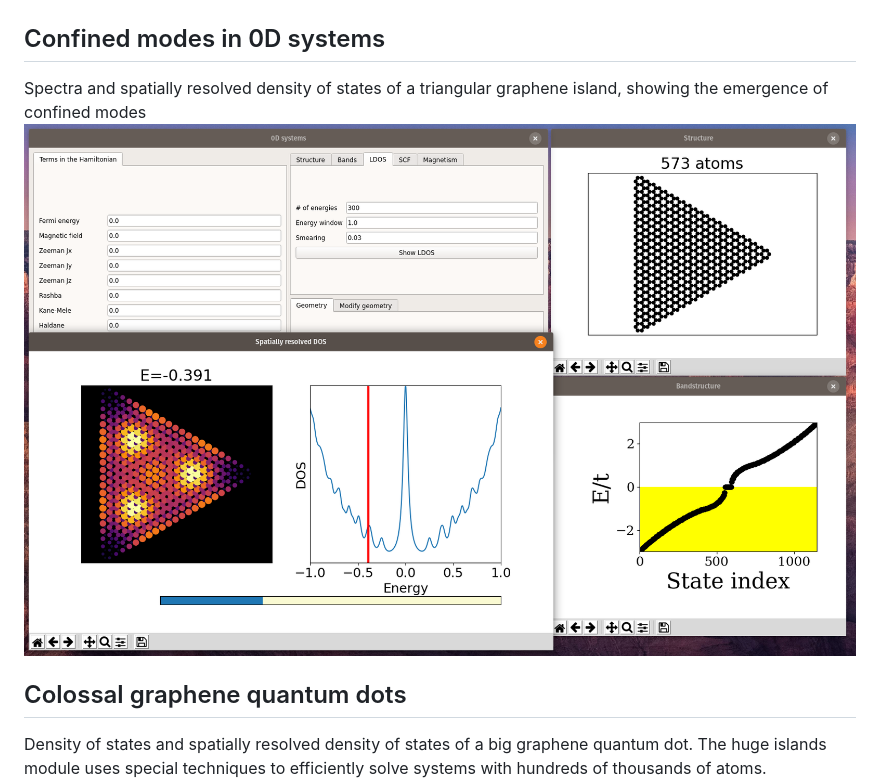
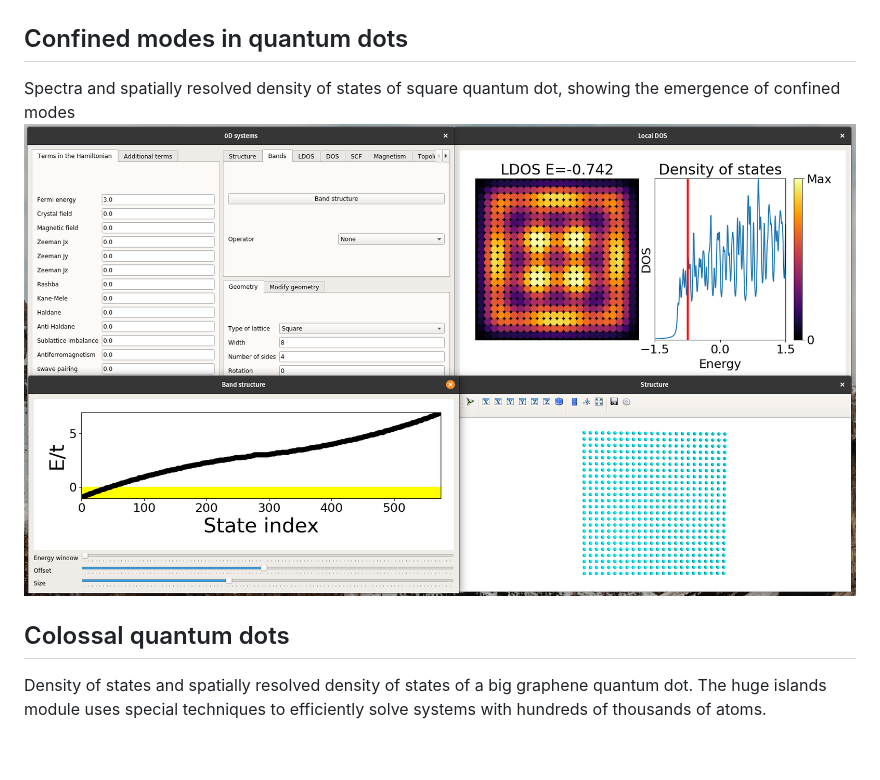
Before and after one commit to joselado/quantum-lattice, a Markdown page: README.md, the part around one of its changes. Drawn GitHub-style; pictures changed too: screenshots/island.png; blank space fills up the shorter version.

```diff
--- a/README.md
+++ b/README.md
@@ -132,12 +132,12 @@ Band structure of a slab of a 3D nodal line semimetal in a diamond lattice, show
 ![Alt text](screenshots/nodalline.png?raw=true "Magnetism in zigzag nanoribbons")
 
 
-## Confined modes in 0D systems
-Spectra and spatially resolved density of states of a triangular graphene island, showing the emergence of confined modes
-![Alt text](screenshots/island.png?raw=true "Confined modes in a graphene island")
+## Confined modes in quantum dots ##
+Spectra and spatially resolved density of states of square quantum dot, showing the emergence of confined modes
+![Alt text](screenshots/island.png?raw=true "Confined modes in square quantum dot")
 
 
-## Colossal graphene quantum dots
+## Colossal quantum dots ##
 Density of states and spatially resolved density of states of a big graphene quantum dot. The huge islands module uses special techniques to efficiently solve systems with hundreds of thousands of atoms.
 ![Alt text](screenshots/giant_island.png?raw=true "Big graphene island")
 
```
Also changed, not shown: other parts of README.md (+5 -5 lines), 1 other file.
